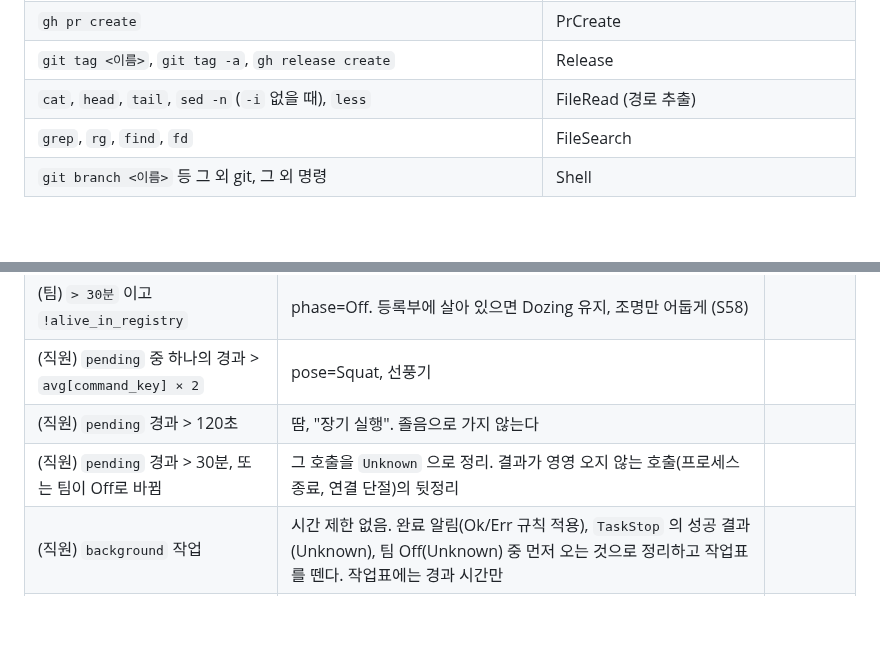
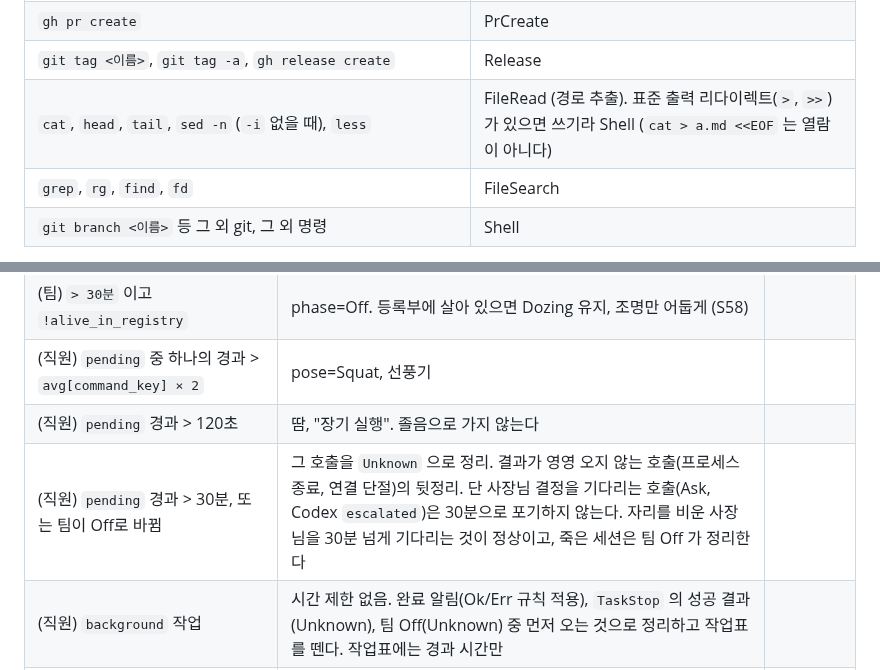
Before and after one commit to dbwk10317/owlfice, a Markdown page: PLAN.md, 2 parts joined by grey strips. Rendered like a GitHub page; blank space fills up the shorter version.

Commit message:
PLAN 4.6.4·4.7.2: 출력 리다이렉트 cat 은 Shell, 결재 기다리는 호출은 30분 포기 안 함
Co-Authored-By: Claude Opus 5.5 <noreply@anthropic.com>

```diff
--- a/PLAN.md
+++ b/PLAN.md
@@ -1105,7 +1105,7 @@ outcome: 구조 필드가 없다. `run_command` 결과 첫 줄 `Command exited w
 | `gh pr view`, `gh pr diff`, `gh pr list` | PrView |
 | `gh pr create` | PrCreate |
 | `git tag <이름>`, `git tag -a`, `gh release create` | Release |
-| `cat`, `head`, `tail`, `sed -n` (`-i` 없을 때), `less` | FileRead (경로 추출) |
+| `cat`, `head`, `tail`, `sed -n` (`-i` 없을 때), `less` | FileRead (경로 추출). 표준 출력 리다이렉트(`>`, `>>`)가 있으면 쓰기라 Shell (`cat > a.md <<EOF` 는 열람이 아니다) |
 | `grep`, `rg`, `find`, `fd` | FileSearch |
 | `git branch <이름>` 등 그 외 git, 그 외 명령 | Shell |
 
@@ -1227,7 +1227,7 @@ pub struct PendingCall { pub call_id: String, pub tool: ToolKind, pub command_ke
 | (팀) `> 30분` 이고 `!alive_in_registry` | phase=Off. 등록부에 살아 있으면 Dozing 유지, 조명만 어둡게 (S58) | |
 | (직원) `pending` 중 하나의 경과 > `avg[command_key] × 2` | pose=Squat, 선풍기 | |
 | (직원) `pending` 경과 > 120초 | 땀, "장기 실행". 졸음으로 가지 않는다 | |
-| (직원) `pending` 경과 > 30분, 또는 팀이 Off로 바뀜 | 그 호출을 `Unknown` 으로 정리. 결과가 영영 오지 않는 호출(프로세스 종료, 연결 단절)의 뒷정리 | |
+| (직원) `pending` 경과 > 30분, 또는 팀이 Off로 바뀜 | 그 호출을 `Unknown` 으로 정리. 결과가 영영 오지 않는 호출(프로세스 종료, 연결 단절)의 뒷정리. 단 사장님 결정을 기다리는 호출(Ask, Codex `escalated`)은 30분으로 포기하지 않는다. 자리를 비운 사장님을 30분 넘게 기다리는 것이 정상이고, 죽은 세션은 팀 Off 가 정리한다 | |
 | (직원) `background` 작업 | 시간 제한 없음. 완료 알림(Ok/Err 규칙 적용), `TaskStop` 의 성공 결과(Unknown), 팀 Off(Unknown) 중 먼저 오는 것으로 정리하고 작업표를 뗀다. 작업표에는 경과 시간만 | |
 | (서브) 완료 기록(4.6.1~4.6.3)을 못 본 채 `pending`·`background` 비어 있고, 마지막 레코드가 tool_use 없는 assistant이고, 60초 무변경 | SubagentDone | 추정 |
 | 현지 22~06시 | props.night = true | |
```
